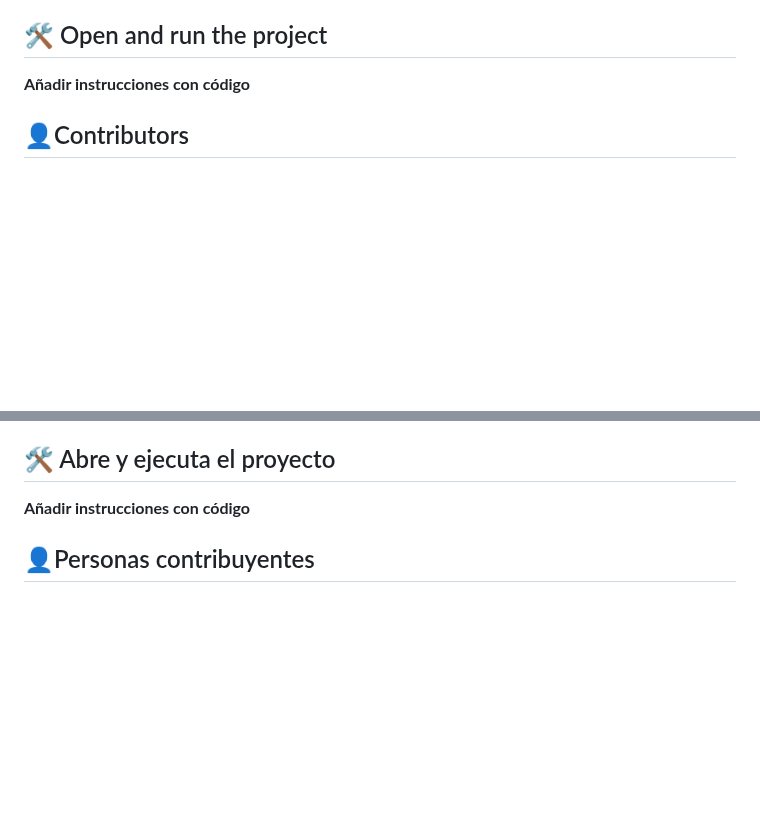
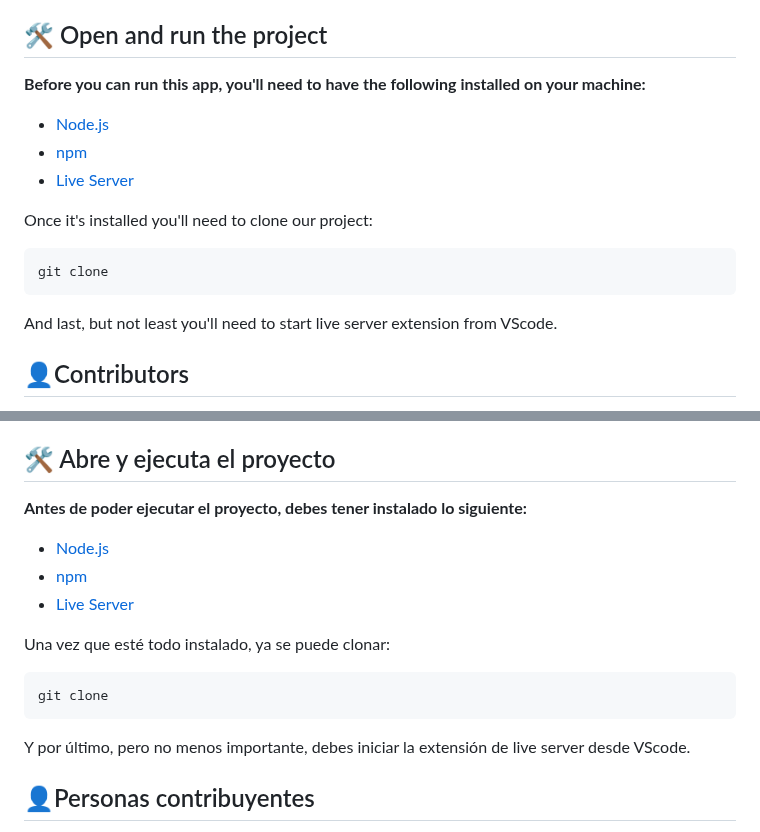
Before and after one commit to ZGuedest/CompTech, a Markdown page: README.md, 2 parts joined by grey strips. GitHub-like rendering; blank space fills up the shorter version.

````diff
--- a/README.md
+++ b/README.md
@@ -32,7 +32,16 @@ Project under development to promote the acquisition of second-hand technologica
 
 ## 🛠️ Open and run the project
 
-**Añadir instrucciones con código**
+**Before you can run this app, you'll need to have the following installed on your machine:**
+- [Node.js](https://nodejs.org/en/)
+- [npm](https://www.npmjs.com/)
+- [Live Server](https://marketplace.visualstudio.com/items?itemName=ritwickdey.LiveServer)
+
+Once it's installed you'll need to clone our project:
+```
+git clone
+```
+And last, but not least you'll need to start live server extension from VScode.
 
 ## :bust_in_silhouette:Contributors
 [@marcygon](https://github.com/marcygon)<br>
@@ -83,7 +92,16 @@ Proyecto en desarrollo para fomentar la adquisición de productos tecnológicos
 
 ## 🛠️ Abre y ejecuta el proyecto
 
-**Añadir instrucciones con código**
+**Antes de poder ejecutar el proyecto, debes tener instalado lo siguiente:**
+- [Node.js](https://nodejs.org/en/)
+- [npm](https://www.npmjs.com/)
+- [Live Server](https://marketplace.visualstudio.com/items?itemName=ritwickdey.LiveServer)
+
+Una vez que esté todo instalado, ya se puede clonar:
+```
+git clone
+```
+Y por último, pero no menos importante, debes iniciar la extensión de live server desde VScode.
 
 ## :bust_in_silhouette:Personas contribuyentes
 [@marcygon](https://github.com/marcygon)<br>
````
